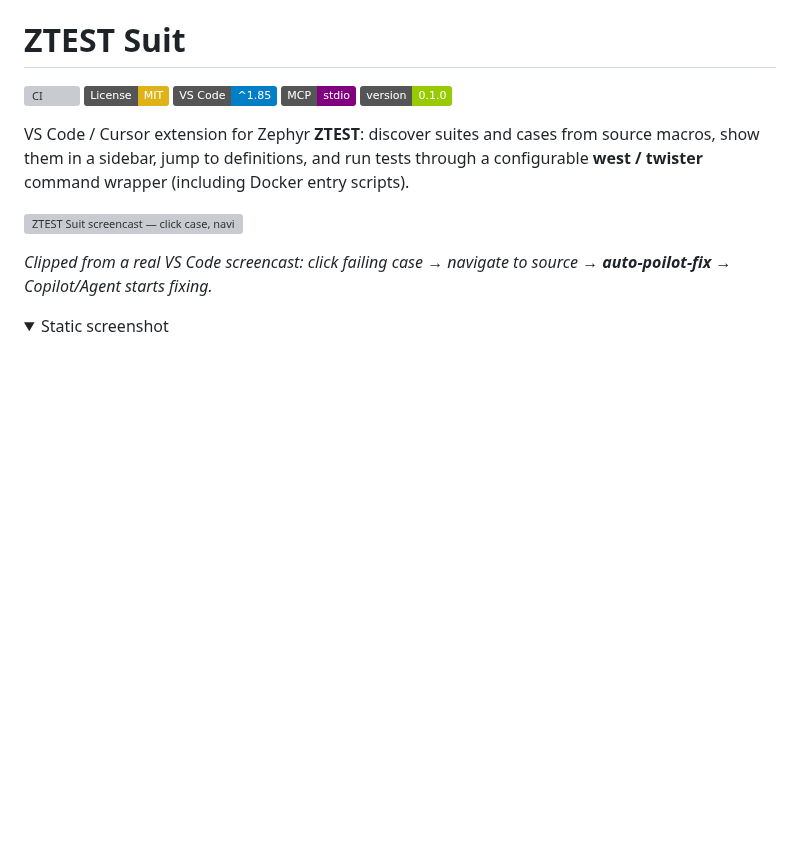
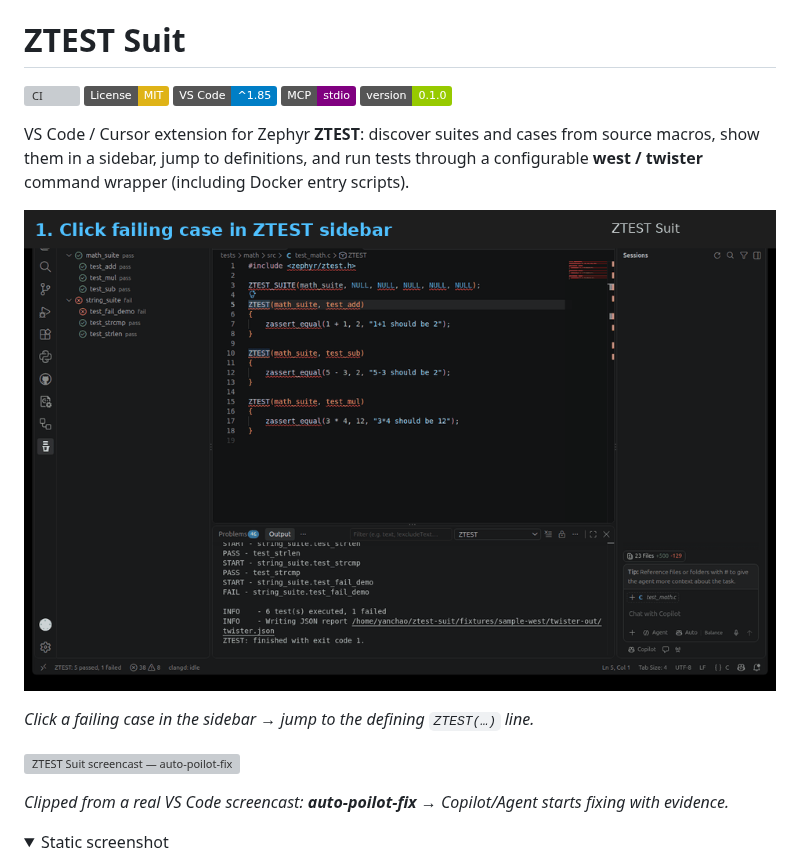
Before and after one commit to YanChao1999/ztest-suit, a Markdown page: README.md, the part around the change. GitHub-like rendering; pictures changed too: docs/shots/vscode-ztest-navigate.gif (added); folded sections open; badges without logos; blank space fills up the shorter version; grey boxes are pictures that could not be loaded.

Commit message:
Add navigate-to-source homepage GIF.
Show click-case → jump-to-definition separately from the auto-poilot-fix screencast.

Co-authored-by: Cursor <cursoragent@cursor.com>

```diff
--- a/README.md
+++ b/README.md
@@ -8,9 +8,13 @@
 
 VS Code / Cursor extension for Zephyr **ZTEST**: discover suites and cases from source macros, show them in a sidebar, jump to definitions, and run tests through a configurable **west / twister** command wrapper (including Docker entry scripts).
 
-![ZTEST Suit screencast — click case, navigate, auto-poilot-fix](docs/shots/vscode-ztest-demo.gif)
+![ZTEST Suit — click case → navigate to source](docs/shots/vscode-ztest-navigate.gif)
 
-*Clipped from a real VS Code screencast: click failing case → navigate to source → **auto-poilot-fix** → Copilot/Agent starts fixing.*
+*Click a failing case in the sidebar → jump to the defining `ZTEST(…)` line.*
+
+![ZTEST Suit screencast — auto-poilot-fix](docs/shots/vscode-ztest-demo.gif)
+
+*Clipped from a real VS Code screencast: **auto-poilot-fix** → Copilot/Agent starts fixing with evidence.*
 
 <details>
 <summary>Static screenshot</summary>
```
